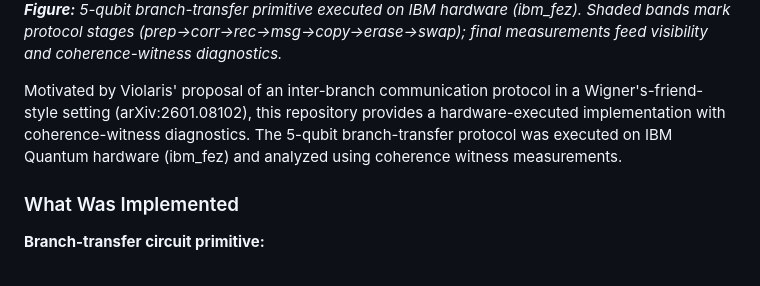
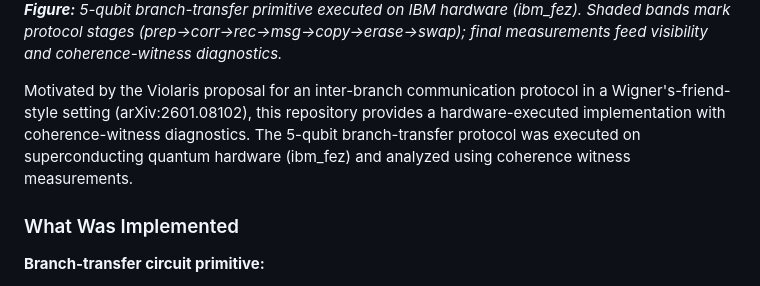
Before and after one commit to christopher-altman/ibm-qml-kernel, a Markdown page: README.md, the part around the change. Rendered like a GitHub page.

Commit message:
Clarify hardware type in README
Updated description to clarify the type of quantum hardware used.

```diff
--- a/README.md
+++ b/README.md
@@ -372,7 +372,7 @@ Measures similarity between two kernel matrices:
 
 <p><em><strong>Figure:</strong> 5-qubit branch-transfer primitive executed on IBM hardware (ibm_fez). Shaded bands mark protocol stages (prep→corr→rec→msg→copy→erase→swap); final measurements feed visibility and coherence-witness diagnostics.</em></p>
 
-Motivated by Violaris' proposal of an inter-branch communication protocol in a Wigner's-friend-style setting (arXiv:2601.08102), this repository provides a hardware-executed implementation with coherence-witness diagnostics. The 5-qubit branch-transfer protocol was executed on IBM Quantum hardware (ibm_fez) and analyzed using coherence witness measurements.
+Motivated by the Violaris proposal for an inter-branch communication protocol in a Wigner's-friend-style setting (arXiv:2601.08102), this repository provides a hardware-executed implementation with coherence-witness diagnostics. The 5-qubit branch-transfer protocol was executed on superconducting quantum hardware (ibm_fez) and analyzed using coherence witness measurements.
 
 ### What Was Implemented
 
```
